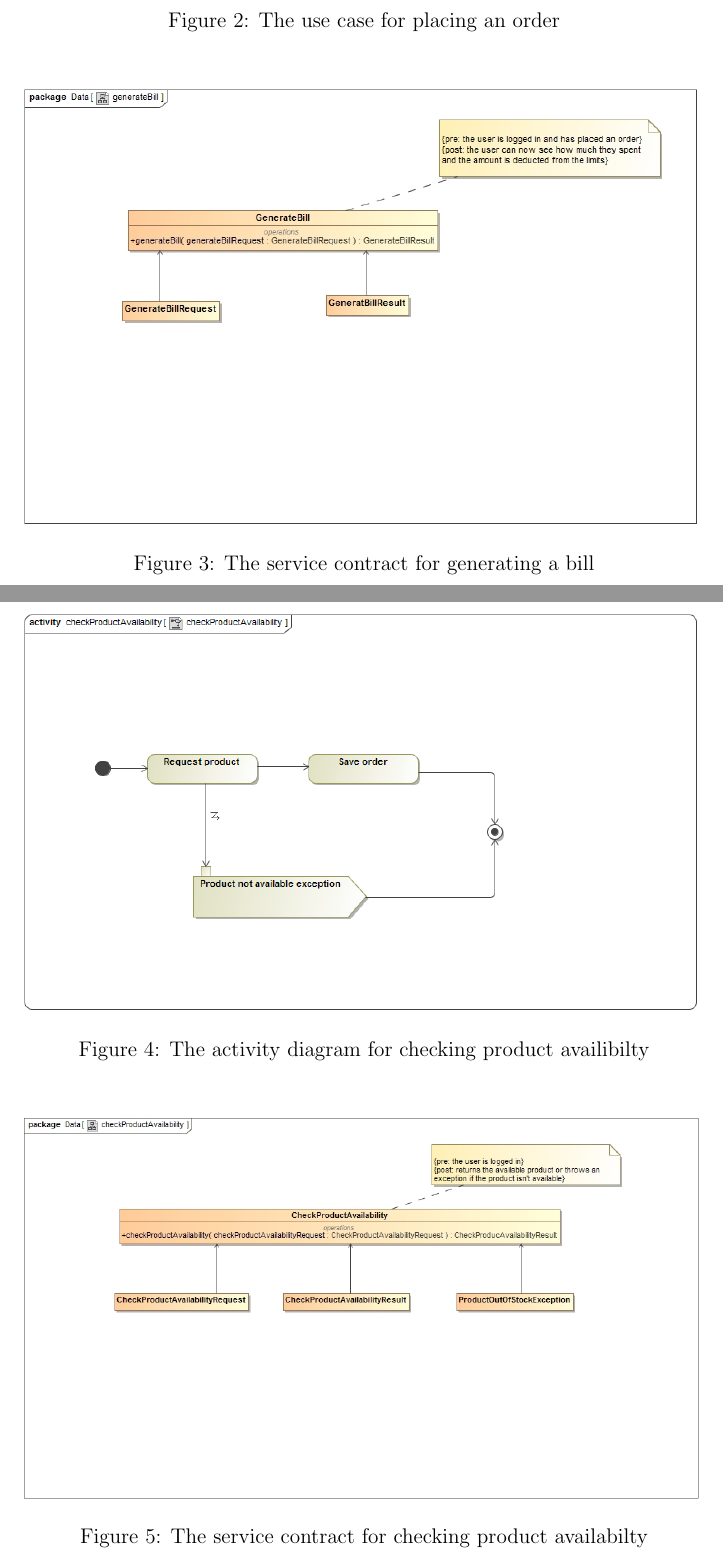
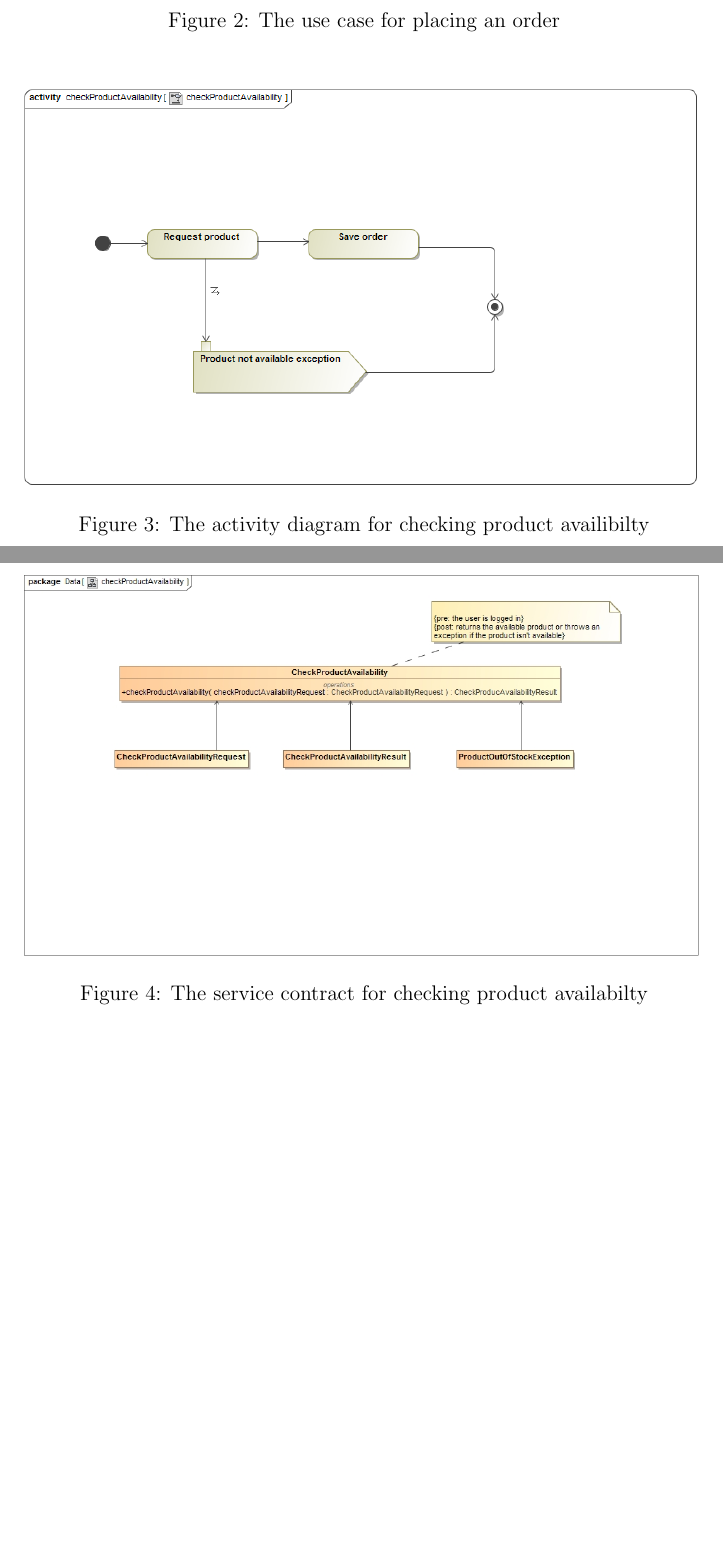
Before and after one commit to toniamichael94/MainProjectCOS301, a LaTeX document (FunctionalRequirements.tex): two parts of pages 7 and 8 of 14, joined at a grey line, cut so that both start at the same text, the shorter picture padded with empty space. Compiled offline with pdfLaTeX.

Commit message:
edited functional spec

```diff
--- a/FunctionalRequirements.tex
+++ b/FunctionalRequirements.tex
@@ -120,13 +120,6 @@ The main functionality the system serves to provide, is  to allow the user to us
     \caption{The use case for placing an order}
 \end{figure}
 
-% % % % %generate bill activity diagram % % % % % % % % %
-\begin{figure}[H]
-	\centering
-	\includegraphics[width=1.0\textwidth]{images/generateBillSC.jpg}
-	\caption{The service contract for generating a bill}
-\end{figure}
-
 \begin{figure}[H]
   \centering
     \includegraphics[width=1.0\textwidth]{images/checkProductAvailability.png}
```
